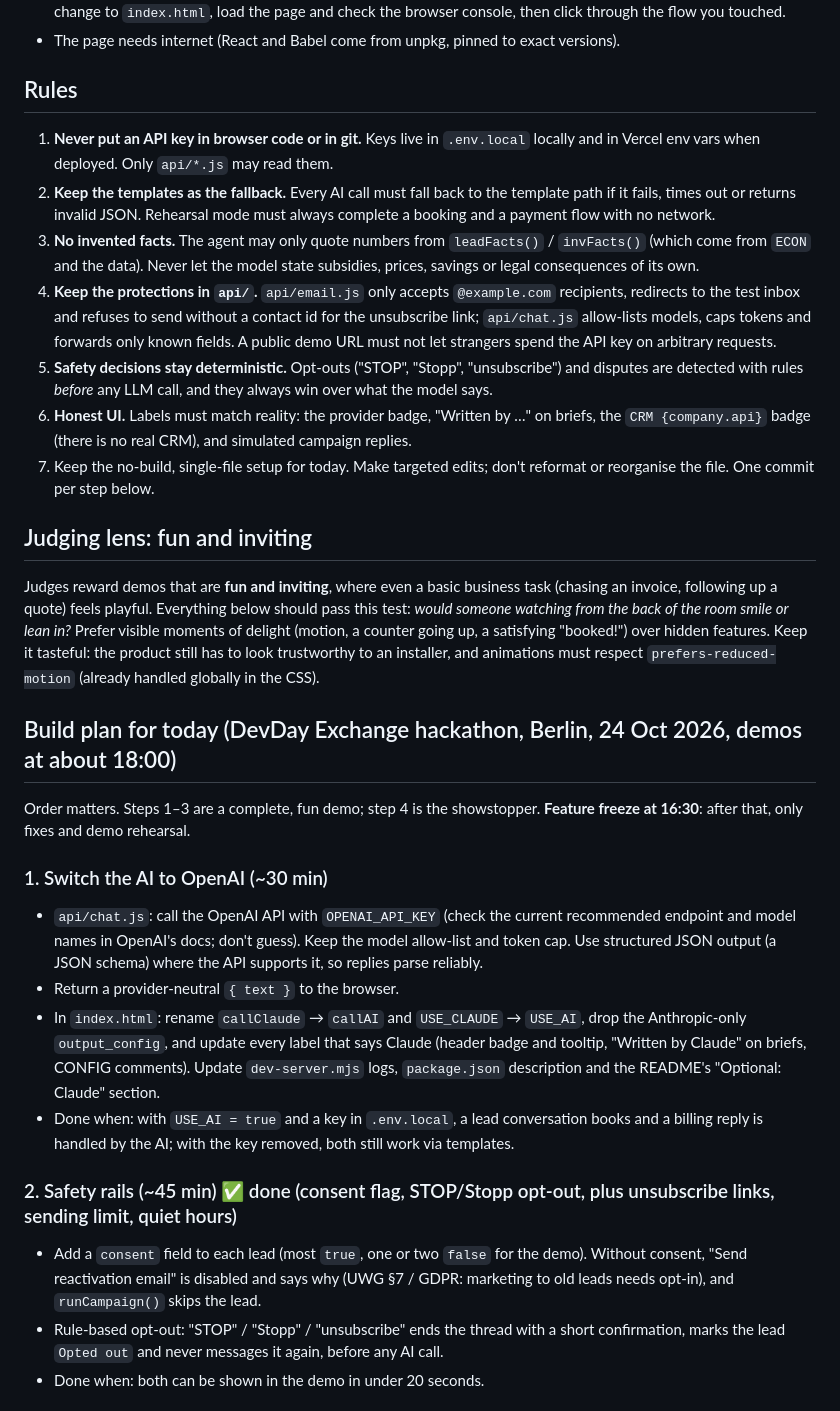
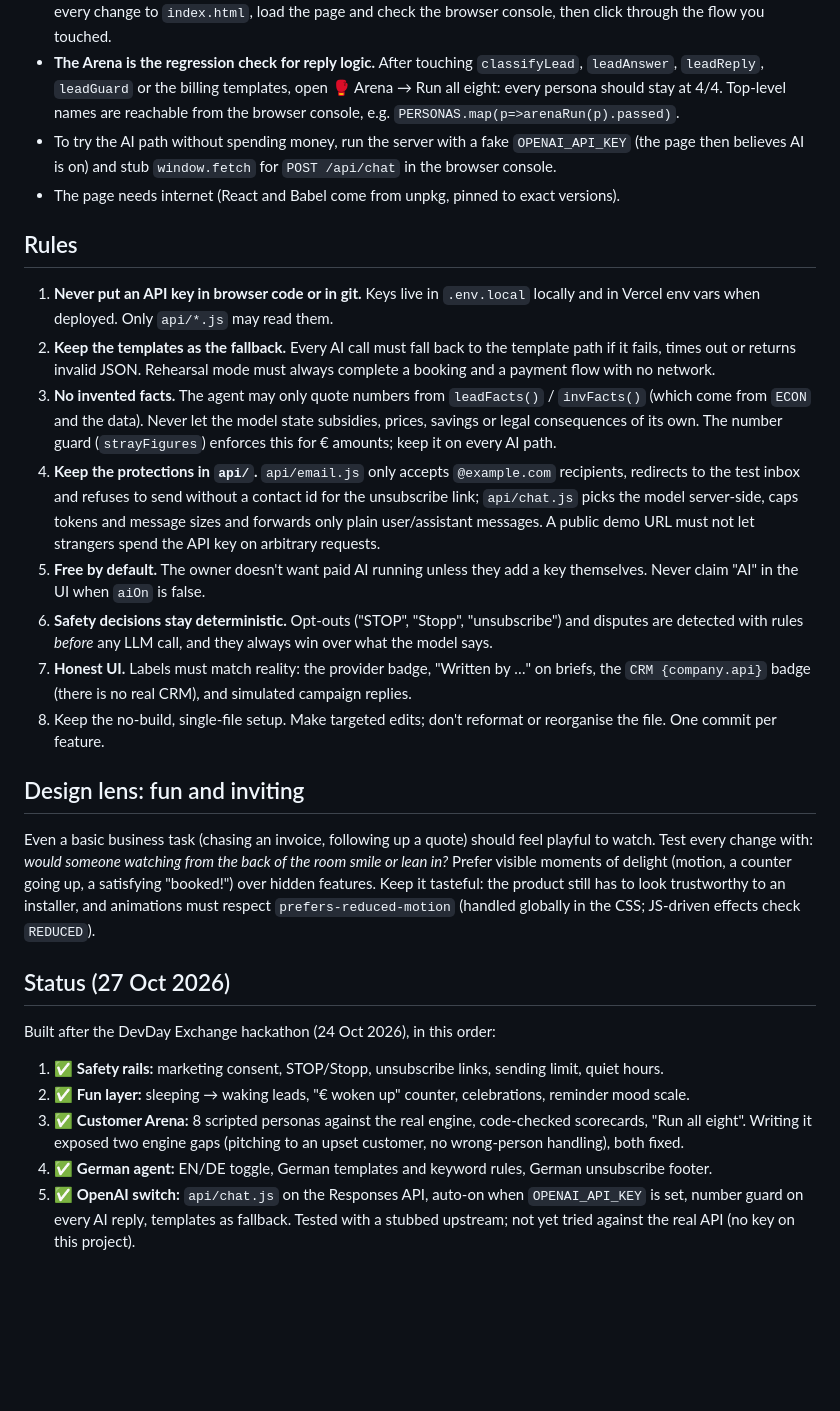
Before and after one commit to yc82628/solarwake, a Markdown page: AGENTS.md, the part around one of its changes. Rendered like a GitHub page; blank space fills up the shorter version.

```diff
--- a/AGENTS.md
+++ b/AGENTS.md
@@ -76,5 +92,11 @@ sent, templates only). Deep links: `/?p=C-1006` opens a customer page, `/?i=INV-
   blank page**. After every change to `index.html`, load the page and check the browser console,
   then click through the flow you touched.
+- **The Arena is the regression check for reply logic.** After touching `classifyLead`, `leadAnswer`,
+  `leadReply`, `leadGuard` or the billing templates, open 🥊 Arena → Run all eight: every persona should
+  stay at 4/4. Top-level names are reachable from the browser console, e.g.
+  `PERSONAS.map(p=>arenaRun(p).passed)`.
+- To try the AI path without spending money, run the server with a fake `OPENAI_API_KEY` (the page then
+  believes AI is on) and stub `window.fetch` for `POST /api/chat` in the browser console.
 - The page needs internet (React and Babel come from unpkg, pinned to exact versions).
 
 ## Rules
@@ -86,48 +108,39 @@ sent, templates only). Deep links: `/?p=C-1006` opens a customer page, `/?i=INV-
    payment flow with no network.
 3. **No invented facts.** The agent may only quote numbers from `leadFacts()` / `invFacts()` (which come
    from `ECON` and the data). Never let the model state subsidies, prices, savings or legal
-   consequences of its own.
+   consequences of its own. The number guard (`strayFigures`) enforces this for € amounts; keep it on
+   every AI path.
 4. **Keep the protections in `api/`.** `api/email.js` only accepts `@example.com` recipients,
-   redirects to the test inbox and refuses to send without a contact id for the unsubscribe link; `api/chat.js` allow-lists models, caps tokens and forwards only known
-   fields. A public demo URL must not let strangers spend the API key on arbitrary requests.
-5. **Safety decisions stay deterministic.** Opt-outs ("STOP", "Stopp", "unsubscribe") and disputes
+   redirects to the test inbox and refuses to send without a contact id for the unsubscribe link;
+   `api/chat.js` picks the model server-side, caps tokens and message sizes and forwards only plain
+   user/assistant messages. A public demo URL must not let strangers spend the API key on arbitrary requests.
+5. **Free by default.** The owner doesn't want paid AI running unless they add a key themselves. Never
+   claim "AI" in the UI when `aiOn` is false.
+6. **Safety decisions stay deterministic.** Opt-outs ("STOP", "Stopp", "unsubscribe") and disputes
    are detected with rules *before* any LLM call, and they always win over what the model says.
-6. **Honest UI.** Labels must match reality: the provider badge, "Written by …" on briefs, the
+7. **Honest UI.** Labels must match reality: the provider badge, "Written by …" on briefs, the
    `CRM {company.api}` badge (there is no real CRM), and simulated campaign replies.
-7. Keep the no-build, single-file setup for today. Make targeted edits; don't reformat or reorganise
-   the file. One commit per step below.
+8. Keep the no-build, single-file setup. Make targeted edits; don't reformat or reorganise the file.
+   One commit per feature.
 
-## Judging lens: fun and inviting
+## Design lens: fun and inviting
 
-Judges reward demos that are **fun and inviting**, where even a basic business task (chasing an invoice,
-following up a quote) feels playful. Everything below should pass this test: *would someone watching
-from the back of the room smile or lean in?* Prefer visible moments of delight (motion, a counter going
-up, a satisfying "booked!") over hidden features. Keep it tasteful: the product still has to look
-trustworthy to an installer, and animations must respect `prefers-reduced-motion` (already handled
-globally in the CSS).
+Even a basic business task (chasing an invoice, following up a quote) should feel playful to watch.
+Test every change with: *would someone watching from the back of the room smile or lean in?* Prefer
+visible moments of delight (motion, a counter going up, a satisfying "booked!") over hidden features.
+Keep it tasteful: the product still has to look trustworthy to an installer, and animations must respect
+`prefers-reduced-motion` (handled globally in the CSS; JS-driven effects check `REDUCED`).
 
-## Build plan for today (DevDay Exchange hackathon, Berlin, 24 Oct 2026, demos at about 18:00)
+## Status (27 Oct 2026)
 
-Order matters. Steps 1–3 are a complete, fun demo; step 4 is the showstopper.
-**Feature freeze at 16:30**: after that, only fixes and demo rehearsal.
+Built after the DevDay Exchange hackathon (24 Oct 2026), in this order:
+1. ✅ **Safety rails:** marketing consent, STOP/Stopp, unsubscribe links, sending limit, quiet hours.
+2. ✅ **Fun layer:** sleeping → waking leads, "€ woken up" counter, celebrations, reminder mood scale.
+3. ✅ **Customer Arena:** 8 scripted personas against the real engine, code-checked scorecards,
+   "Run all eight". Writing it exposed two engine gaps (pitching to an upset customer, no wrong-person
+   handling), both fixed.
+4. ✅ **German agent:** EN/DE toggle, German templates and keyword rules, German unsubscribe footer.
+5. ✅ **OpenAI switch:** `api/chat.js` on the Responses API, auto-on when `OPENAI_API_KEY` is set,
+   number guard on every AI reply, templates as fallback. Tested with a stubbed upstream; not yet
+   tried against the real API (no key on this project).
 
-### 1. Switch the AI to OpenAI (~30 min)
-- `api/chat.js`: call the OpenAI API with `OPENAI_API_KEY` (check the current recommended endpoint and
-  model names in OpenAI's docs; don't guess). Keep the model allow-list and token cap. Use structured
-  JSON output (a JSON schema) where the API supports it, so replies parse reliably.
-- Return a provider-neutral `{ text }` to the browser.
-- In `index.html`: rename `callClaude` → `callAI` and `USE_CLAUDE` → `USE_AI`, drop the
-  Anthropic-only `output_config`, and update every label that says Claude (header badge and tooltip,
-  "Written by Claude" on briefs, CONFIG comments). Update `dev-server.mjs` logs, `package.json`
-  description and the README's "Optional: Claude" section.
-- Done when: with `USE_AI = true` and a key in `.env.local`, a lead conversation books and a billing
-  reply is handled by the AI; with the key removed, both still work via templates.
-
-### 2. Safety rails (~45 min) ✅ done (consent flag, STOP/Stopp opt-out, plus unsubscribe links, sending limit, quiet hours)
-- Add a `consent` field to each lead (most `true`, one or two `false` for the demo). Without consent,
-  "Send reactivation email" is disabled and says why (UWG §7 / GDPR: marketing to old leads needs
-  opt-in), and `runCampaign()` skips the lead.
-- Rule-based opt-out: "STOP" / "Stopp" / "unsubscribe" ends the thread with a short confirmation,
-  marks the lead `Opted out` and never messages it again, before any AI call.
-- Done when: both can be shown in the demo in under 20 seconds.
-
```
Also changed, not shown: other parts of AGENTS.md (+41 -54 lines), README.md (+49 -19 lines).
